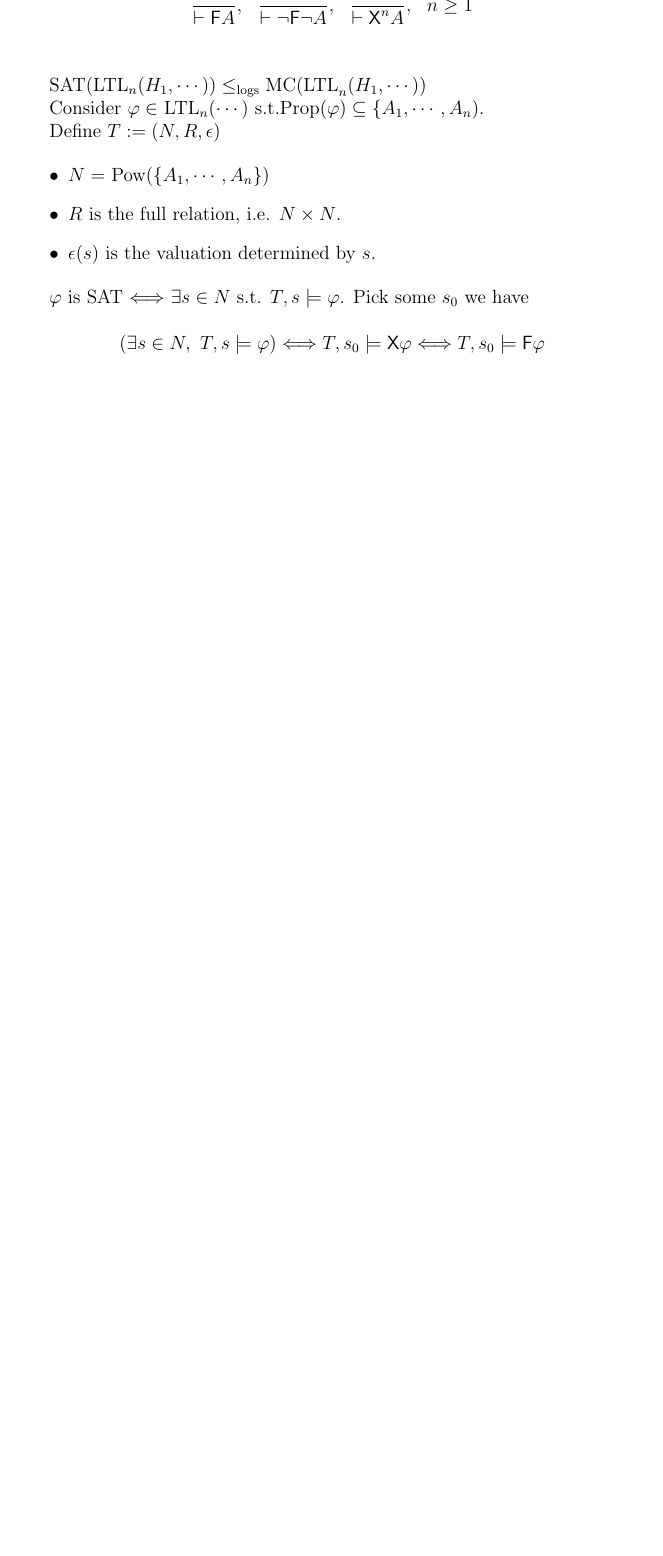
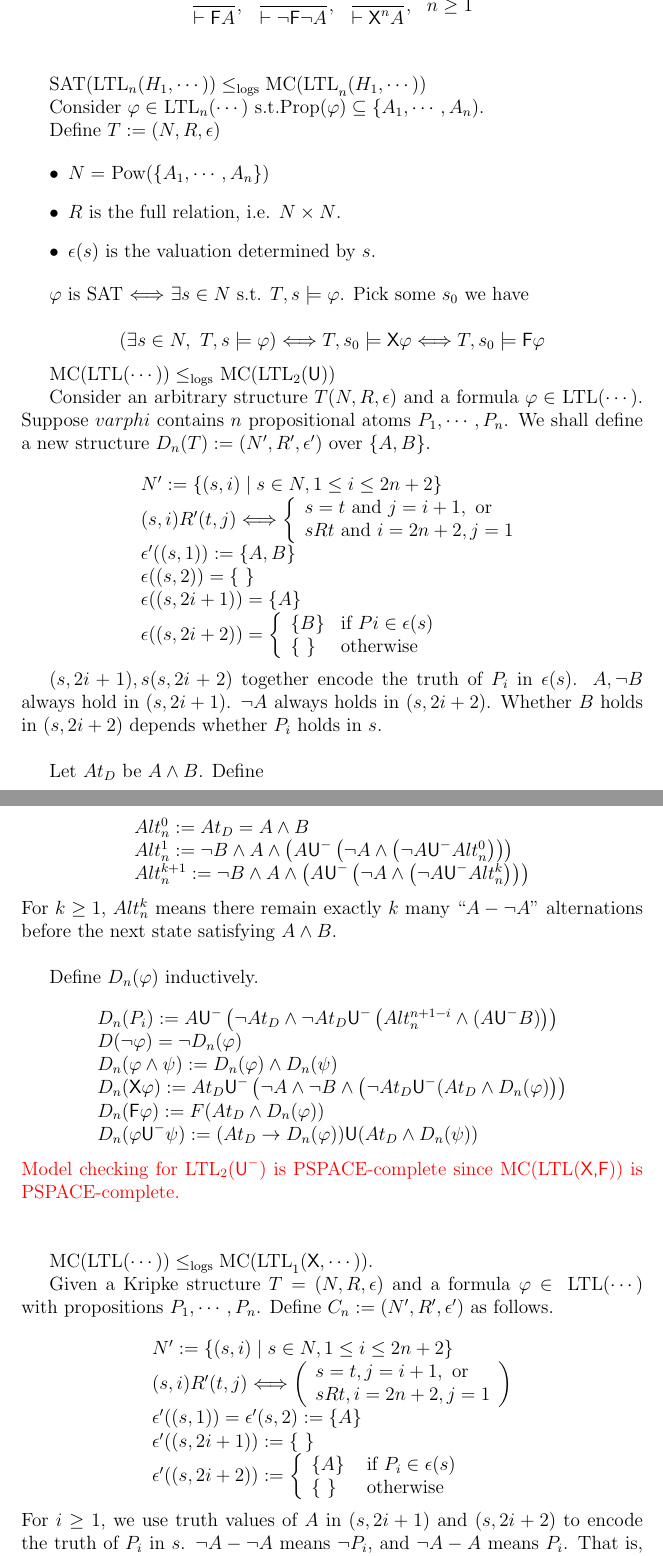
Before and after one commit to XZhao/XZhao, a LaTeX paper (QLTL-note.tex): part of page 6 of 7 before the commit and two parts of pages 6 and 7 of 9 after it, the two joined at a grey line, cut so that both start at the same text, the shorter picture padded with empty space. Compiled offline with pdfLaTeX.

Commit message:
qltl-12-10-19-11

```diff
--- a/QLTL-note.tex
+++ b/QLTL-note.tex
@@ -3,6 +3,7 @@
 \usepackage{makeidx}
 \usepackage{amsmath}
 \usepackage{amsfonts}
+\usepackage{color}
 
 %%%%%%%%%%%%%%%%%%%%%%%%%%%%%%%%%%%%%%%%%%%%%%%%%%%%%%%%%%%%
 \long\def\remove#1{}
@@ -276,3 +277,83 @@ $\varphi$ is SAT  $\Longleftrightarrow$ $\exists s\in N$ s.t. $T,s\models \varph
 $$(\exists s\in N,\ T,s\models \varphi) \Longleftrightarrow T,s_0\models \textsf{X}\varphi\Longleftrightarrow T,s_0\models\textsf{F}\varphi$$
 
 
+MC(LTL($\cdots))\leq_{\text{logs}}$ MC(LTL$_2(\textsf{U}))$
+%%%proof
+
+Consider an arbitrary structure $T(N,R,\epsilon)$ and a formula $\varphi\in$ LTL$(\cdots)$. Suppose $varphi$ contains $n$ propositional atoms $P_1,\cdots, P_n$.
+We shall define a new structure $D_n(T):=(N',R',\epsilon')$ over $\{A,B\}$.
+
+$$\begin{array}{l}
+N':=\{(s,i)\mid s\in N, 1\leq i\leq 2n+2\}\\
+
+(s,i)R'(t,j) \Longleftrightarrow\left\{\begin{array}{l}
+s=t \mbox{ and } j=i+1, \mbox{ or }\\
+sRt \mbox{ and } i=2n+2, j=1
+\end{array}\right.\\
+\epsilon'((s,1)):=\{A,B\}\\
+\epsilon((s,2))=\{\ \}\\
+\epsilon((s,2i+1))=\{A\}\\
+\epsilon((s,2i+2))=\left\{\begin{array}{ll}
+\{B\} & \mbox{if } Pi\in \epsilon(s)\\
+\{\ \} & \mbox{otherwise}
+\end{array}\right.
+\end{array}
+$$
+
+$(s,2i+1), s(s,2i+2)$ together encode the truth of $P_i$ in $\epsilon(s)$.
+%
+$A, \neg B$ always hold in $(s,2i+1)$. $\neg A$ always holds in $(s,2i+2)$. Whether $B$ holds in $(s,2i+2)$ depends whether $P_i$ holds in $s$. \\
+
+
+Let $At_D$ be $A\wedge B$. Define
+
+$$\begin{array}{l}
+Alt^0_n:=At_D=A\wedge B\\
+Alt^1_n:=\neg B\wedge A\wedge\left(A\textsf{U}^-\left(\neg A\wedge\left(\neg A\textsf{U}^-Alt_n^0\right)\right)\right)\\
+Alt^{k+1}_n:=\neg B\wedge A\wedge\left(A\textsf{U}^-\left(\neg A\wedge\left(\neg A\textsf{U}^-Alt_n^k\right)\right)\right)
+\end{array}$$
+%
+For $k\geq 1$, $Alt^k_n$ means there remain exactly $k$ many ``$A-\neg A$" alternations before the next state satisfying $A\wedge B$.\\
+
+Define $D_n(\varphi)$ inductively.
+
+$$\begin{array}{l}
+D_n(P_i):=A\textsf{U}^-\left(\neg At_D\wedge \neg At_D\textsf{U}^-\left(Alt^{n+1-i}_n\wedge (A\textsf{U}^-B)\right)\right)\\
+D(\neg \varphi)=\neg D_n(\varphi)\\
+D_n(\varphi\wedge\psi):=D_n(\varphi)\wedge D_n(\psi)\\
+D_n(\textsf{X}\varphi):=At_D\textsf{U}^-\left(\neg A\wedge\neg B\wedge\left(
+\neg At_D\textsf{U}^-(At_D\wedge D_n(\varphi)\right)\right)\\
+D_n(\textsf{F}\varphi):=F(At_D\wedge D_n(\varphi))\\
+D_n(\varphi\textsf{U}^-\psi):=(At_D\rightarrow D_n(\varphi))\textsf{U}(At_D\wedge D_n(\psi))
+\end{array}$$
+%
+\color{red} Model checking for LTL$_2(\textsf{U}^-)$ is PSPACE-complete since MC(LTL$(\textsf{X,F}))$ is PSPACE-complete.
+\color{black}
+
+\ \\
+
+MC(LTL$(\cdots))\leq_{\text{logs}} \mbox{MC(LTL}_1(\textsf{X},\cdots))$.
+
+%%%%%%%%proof
+
+Given a Kripke structure $T=(N,R,\epsilon)$ and a formula $\varphi\in \mbox{ LTL}(\cdots)$ with propositions $P_1,\cdots, P_n$. Define $C_n:=(N',R',\epsilon')$ as follows.
+
+$$\begin{array}{l}
+N':=\{(s,i)\mid s\in N, 1\leq i\leq 2n+2\}\\
+
+(s,i)R'(t,j) \Longleftrightarrow \left(\begin{array}{l} s=t, j=i+1, \mbox{ or}\\
+                                 sRt, i=2n+2, j=1
+\end{array}\right)\\
+
+\epsilon'((s,1))=\epsilon'(s,2):=\{A\}\\
+
+\epsilon'((s,2i+1)):=\{ \ \}\\
+
+\epsilon'((s,2i+2)):=\left\{\begin{array}{ll}
+\{A\} & \mbox{ if }P_i\in \epsilon(s)\\
+\{\ \} & \mbox{ otherwise }
+\end{array}\right.
+\end{array}
+$$
+%
+For $i\geq 1$, we use truth values of $A$ in $(s,2i+1)$ and $(s,2i+2)$ to encode the truth of $P_i$ in $s$. $\neg A-\neg A$ means $\neg P_i$, and $\neg A-A$ means $P_i$. That is, $A$ never holds in $(s,2i+1)$.
```
Also changed, not shown: QLTL-note.pdf, QLTL-note.tex (33 more changed lines), 2 other files.
